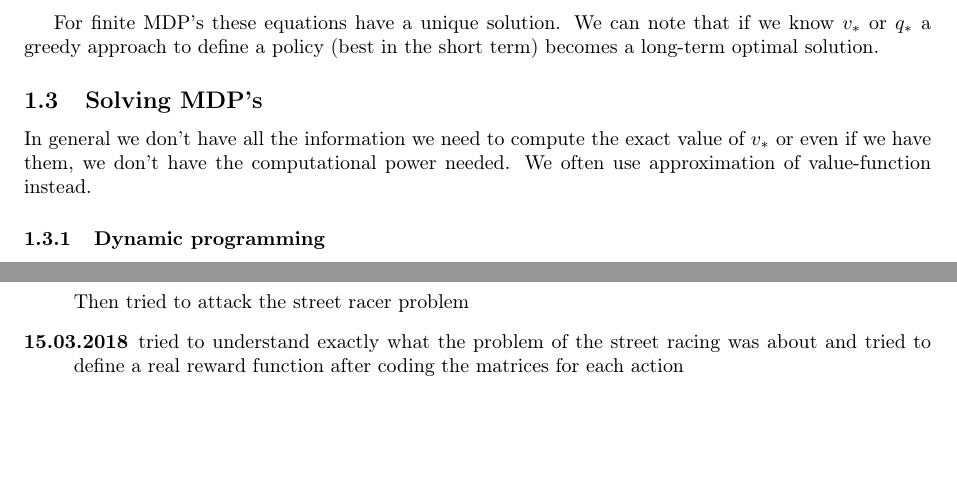
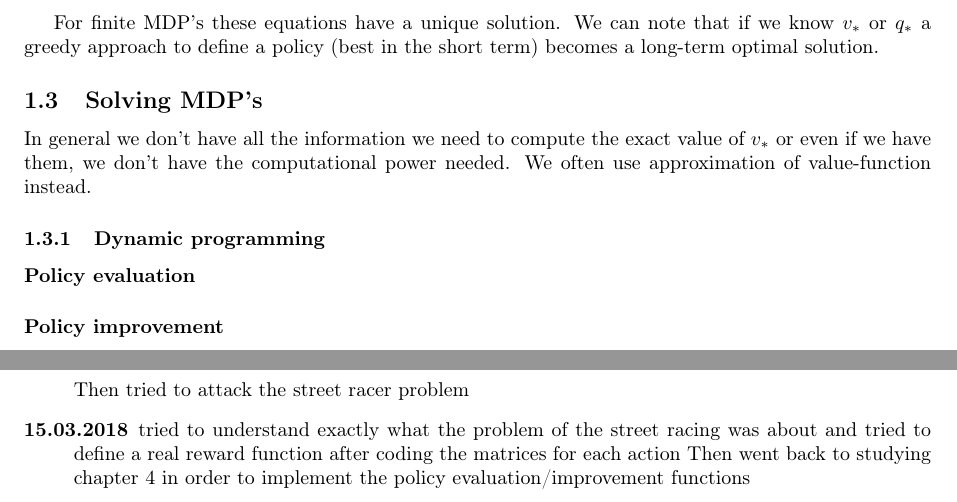
Before and after one commit to jonasracine/RL_sandbox, a LaTeX document (latex/résumé.tex): two parts of pages 4 and 5 of 6, joined at a grey line, cut so that both start at the same text, the shorter picture padded with empty space. Compiled offline with pdfLaTeX.

Commit message:
finished the model

```diff
--- a/latex/résumé.tex
+++ b/latex/résumé.tex
@@ -215,6 +215,8 @@ In general we don't have all the information we need to compute the exact value
 power needed. We often use approximation of value-function instead.
 
 \subsubsection{Dynamic programming}
+\paragraph{Policy evaluation}
+\paragraph{Policy improvement}
 
 
 
@@ -236,6 +238,7 @@ finished the chapter 3
 Then tried to attack the street racer problem
 
 \item[15.03.2018] tried to understand exactly what the problem of the street racing was about and tried to define a real reward function after coding the matrices for each action
+Then went back to studying chapter 4 in order to implement the policy evaluation/improvement functions
 \end{description}
 
 
```
Also changed, not shown: latex/résumé.pdf.
